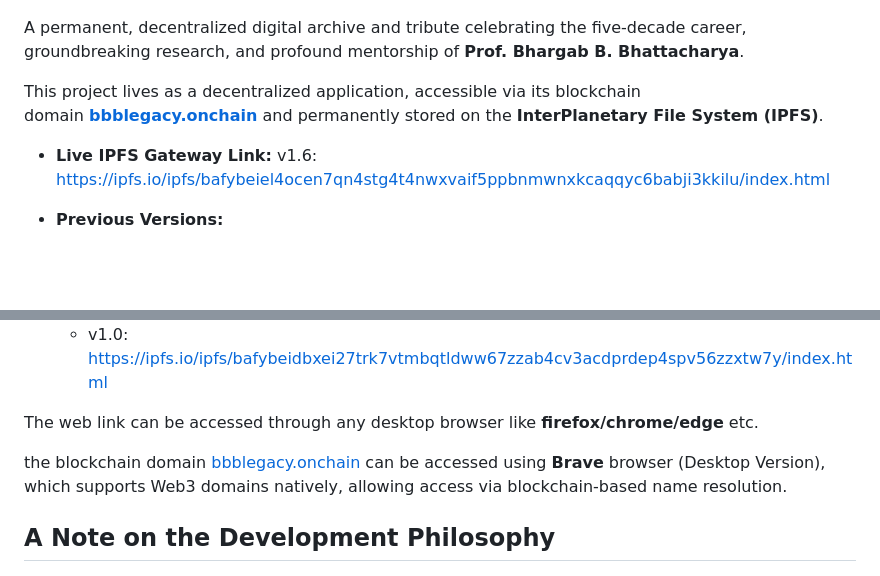
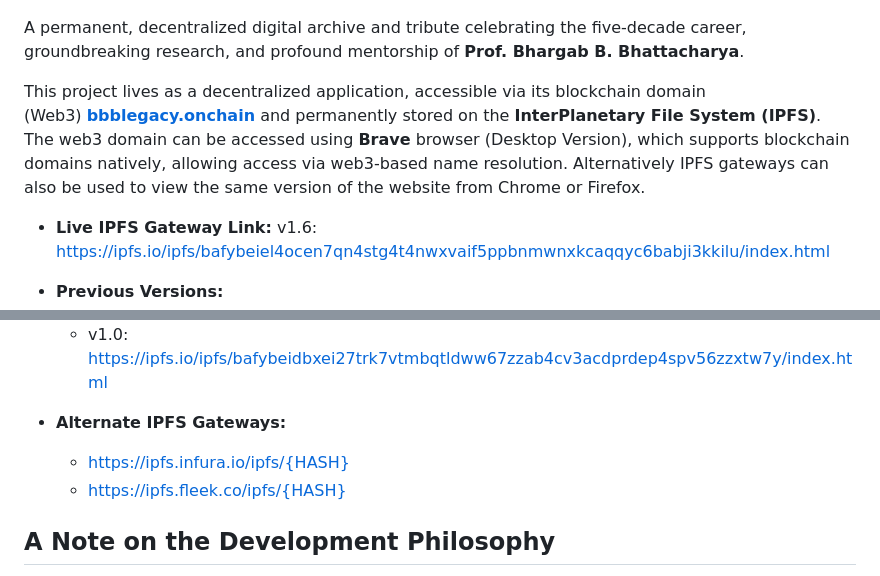
Before and after one commit to biplabro/bbb_legacy_onchain, a Markdown page: README.md, 2 parts joined by grey strips. Rendered like a GitHub page; blank space fills up the shorter version.

```diff
--- a/README.md
+++ b/README.md
@@ -6,7 +6,7 @@
 
 A permanent, decentralized digital archive and tribute celebrating the five-decade career, groundbreaking research, and profound mentorship of **Prof. Bhargab B. Bhattacharya**.
 
-This project lives as a decentralized application, accessible via its blockchain domain **[bbblegacy.onchain](https://www.google.com/url?sa=E&q=https%3A%2F%2Fbbblegacy.onchain)** and permanently stored on the **InterPlanetary File System (IPFS)**.
+This project lives as a decentralized application, accessible via its blockchain domain (Web3) **[bbblegacy.onchain](bbblegacy.onchain)** and permanently stored on the **InterPlanetary File System (IPFS)**. The web3 domain can be accessed using **Brave** browser (Desktop Version), which supports blockchain domains natively, allowing access via web3-based name resolution. Alternatively IPFS gateways can also be used to view the same version of the website from Chrome or Firefox.
 
 - **Live IPFS Gateway Link:** v1.6: https://ipfs.io/ipfs/bafybeiel4ocen7qn4stg4t4nwxvaif5ppbnmwnxkcaqqyc6babji3kkilu/index.html
 
@@ -18,9 +18,9 @@ This project lives as a decentralized application, accessible via its blockchain
   - v1.1: https://ipfs.io/ipfs/bafybeiaaj3dvrzhdjwexgmkzlq2t4mlevqjzporrkchvubk5nih5ixxkay/index.html
   - v1.0: https://ipfs.io/ipfs/bafybeidbxei27trk7vtmbqtldww67zzab4cv3acdprdep4spv56zzxtw7y/index.html
 
-The web link can be accessed through any desktop browser like **firefox/chrome/edge** etc.
-
-the blockchain domain [bbblegacy.onchain](bbblegacy.onchain) can be accessed using **Brave** browser (Desktop Version), which supports Web3 domains natively, allowing access via blockchain-based name resolution.
+- **Alternate IPFS Gateways:**
+  - https://ipfs.infura.io/ipfs/{HASH}
+  - https://ipfs.fleek.co/ipfs/{HASH}
 
 ## A Note on the Development Philosophy
 
```
